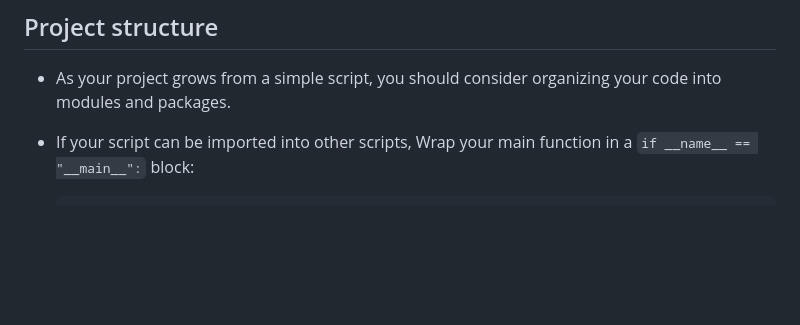
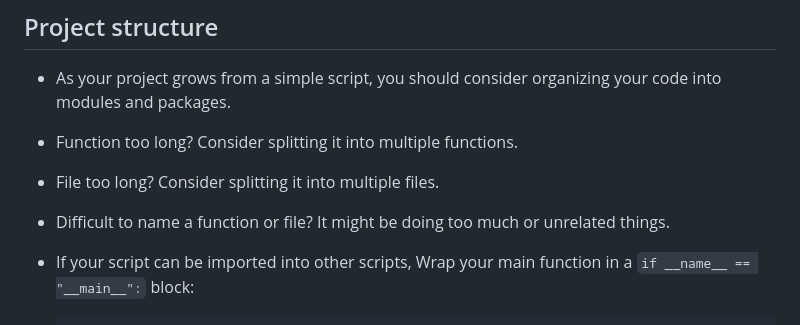
Before and after one commit to coderefinery/python-progression, a Markdown page: content/good-practices.md, the part around the change. Drawn GitHub-style; blank space fills up the shorter version.

Commit message:
more about project structure

````diff
--- a/content/good-practices.md
+++ b/content/good-practices.md
@@ -584,6 +584,12 @@ Dataclasses are often a good alternative to regular classes:
 - As your project grows from a simple script, you should consider organizing
   your code into modules and packages.
 
+- Function too long? Consider splitting it into multiple functions.
+
+- File too long? Consider splitting it into multiple files.
+
+- Difficult to name a function or file? It might be doing too much or unrelated things.
+
 - If your script can be imported into other scripts, Wrap your main function in
   a `if __name__ == "__main__":` block:
   ```python
````
